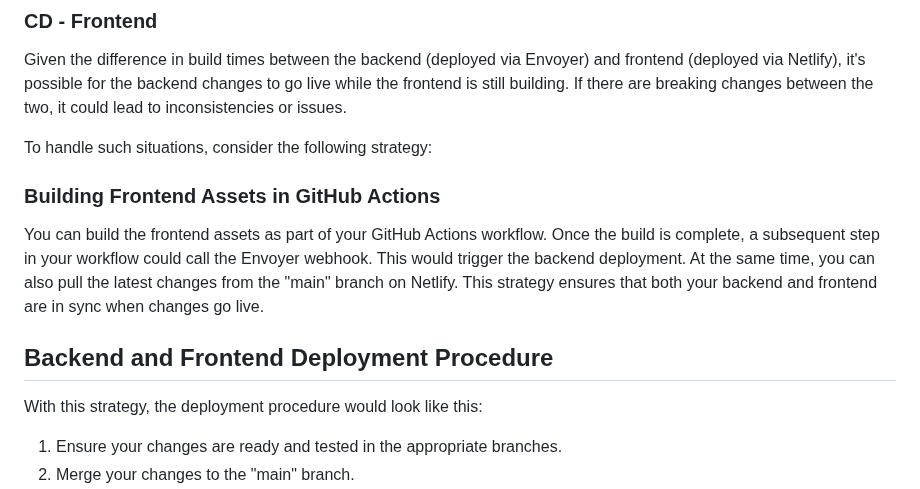
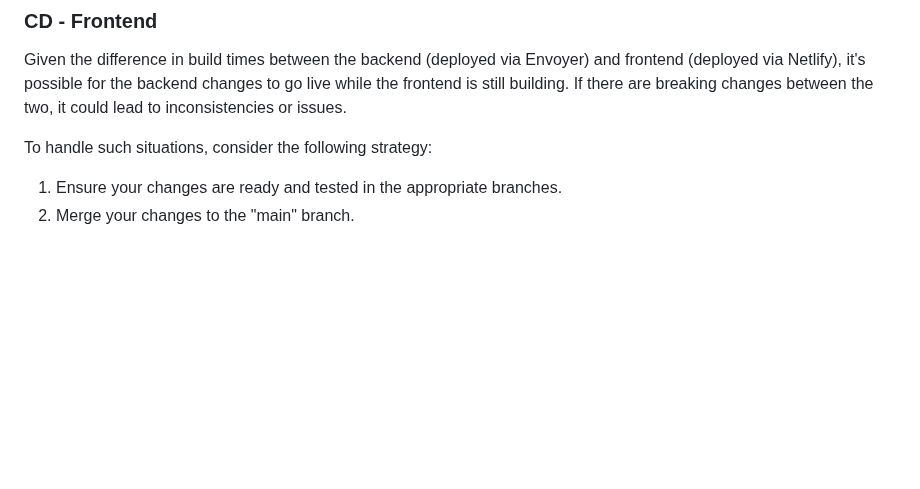
Before and after one commit to BinarCode/binarcode-boilerplate, a Markdown page: README.md, the part around the change. Rendered like a GitHub page; blank space fills up the shorter version.

```diff
--- a/README.md
+++ b/README.md
@@ -113,14 +113,6 @@ Go in envoyer in the project settings and enable auto deploy when code is pushed
 Given the difference in build times between the backend (deployed via Envoyer) and frontend (deployed via Netlify), it's possible for the backend changes to go live while the frontend is still building. If there are breaking changes between the two, it could lead to inconsistencies or issues.
 
 To handle such situations, consider the following strategy:
-
-### Building Frontend Assets in GitHub Actions
-
-You can build the frontend assets as part of your GitHub Actions workflow. Once the build is complete, a subsequent step in your workflow could call the Envoyer webhook. This would trigger the backend deployment. At the same time, you can also pull the latest changes from the "main" branch on Netlify. This strategy ensures that both your backend and frontend are in sync when changes go live.
-
-## Backend and Frontend Deployment Procedure
-
-With this strategy, the deployment procedure would look like this:
 
 1. Ensure your changes are ready and tested in the appropriate branches.
 2. Merge your changes to the "main" branch.
```
